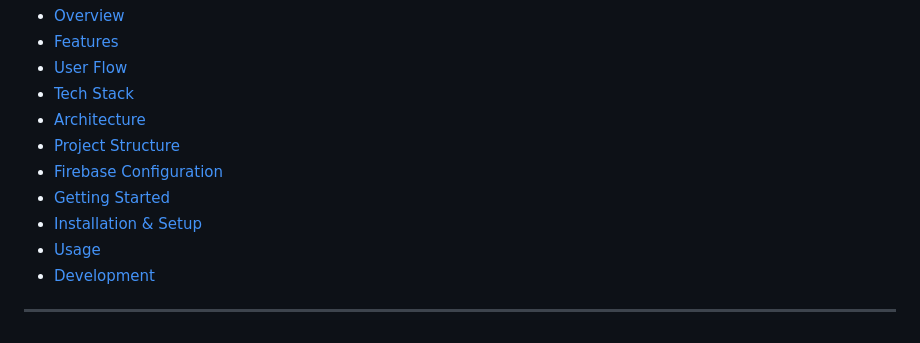
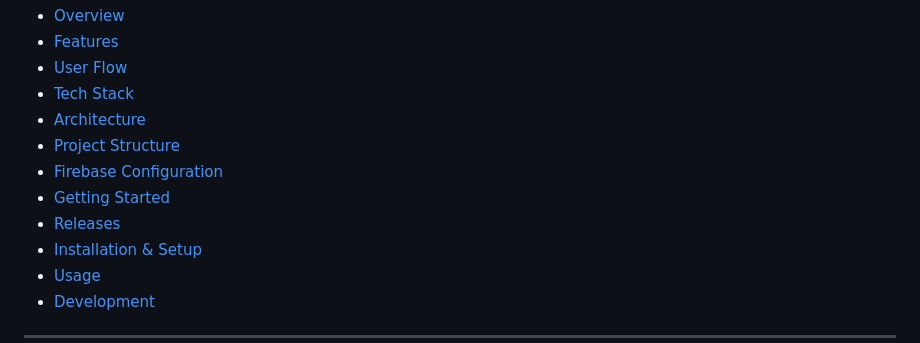
Before and after one commit to chiragsharmaa36/pocket-expense-tracker-app, a Markdown page: README.md, the part around the change. GitHub-like rendering.

Commit message:
Add 'Releases' section to README

```diff
--- a/README.md
+++ b/README.md
@@ -12,6 +12,7 @@ A powerful, feature-rich Flutter expense tracking application with cloud synchro
 - [Project Structure](#-project-structure)
 - [Firebase Configuration](#-firebase-configuration)
 - [Getting Started](#-getting-started)
+- [Releases](#-releases)
 - [Installation & Setup](#-installation--setup)
 - [Usage](#-usage)
 - [Development](#-development)
```
